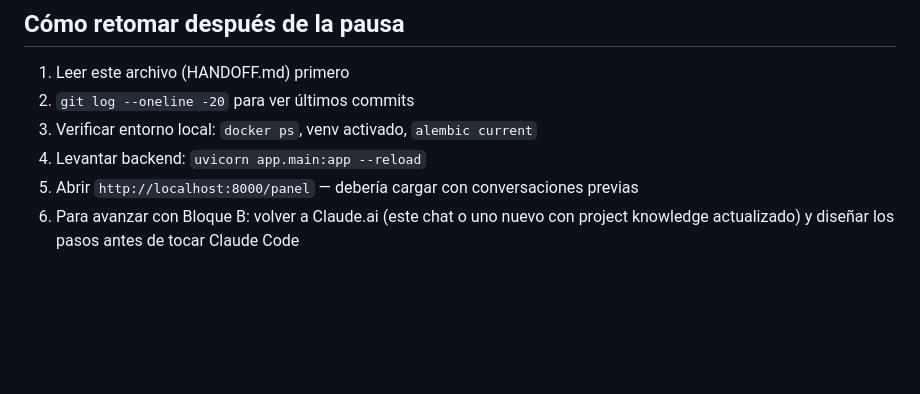
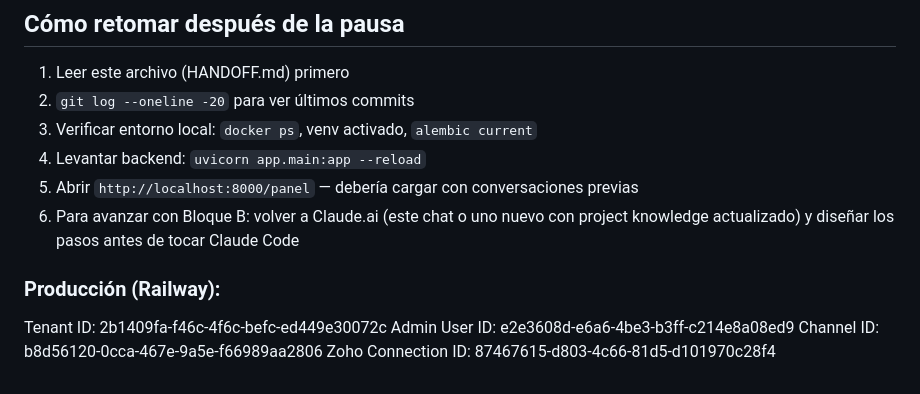
Before and after one commit to crgiocolman/whatsapp-zoho-mvp, a Markdown page: HANDOFF.md, the part around the change. GitHub-like rendering; blank space fills up the shorter version.

Commit message:
docs: Produccion railway

```diff
--- a/HANDOFF.md
+++ b/HANDOFF.md
@@ -193,3 +193,10 @@ Objetivo: permitir que un segundo tenant conecte su número de WhatsApp Business
 4. Levantar backend: `uvicorn app.main:app --reload`
 5. Abrir `http://localhost:8000/panel` — debería cargar con conversaciones previas
 6. Para avanzar con Bloque B: volver a Claude.ai (este chat o uno nuevo con project knowledge actualizado) y diseñar los pasos antes de tocar Claude Code
+
+### Producción (Railway):
+
+Tenant ID: 2b1409fa-f46c-4f6c-befc-ed449e30072c
+Admin User ID: e2e3608d-e6a6-4be3-b3ff-c214e8a08ed9
+Channel ID: b8d56120-0cca-467e-9a5e-f66989aa2806
+Zoho Connection ID: 87467615-d803-4c66-81d5-d101970c28f4
```
